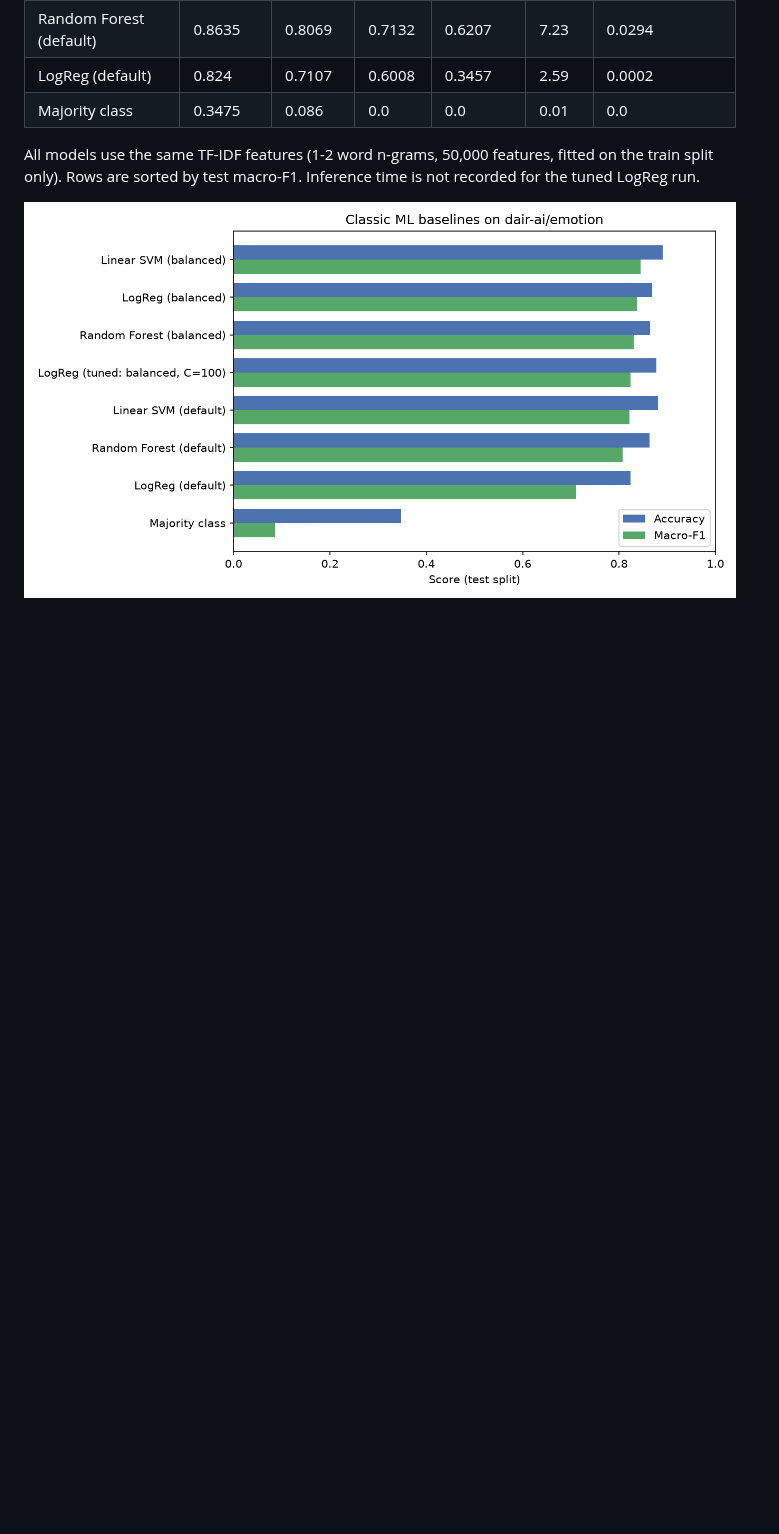
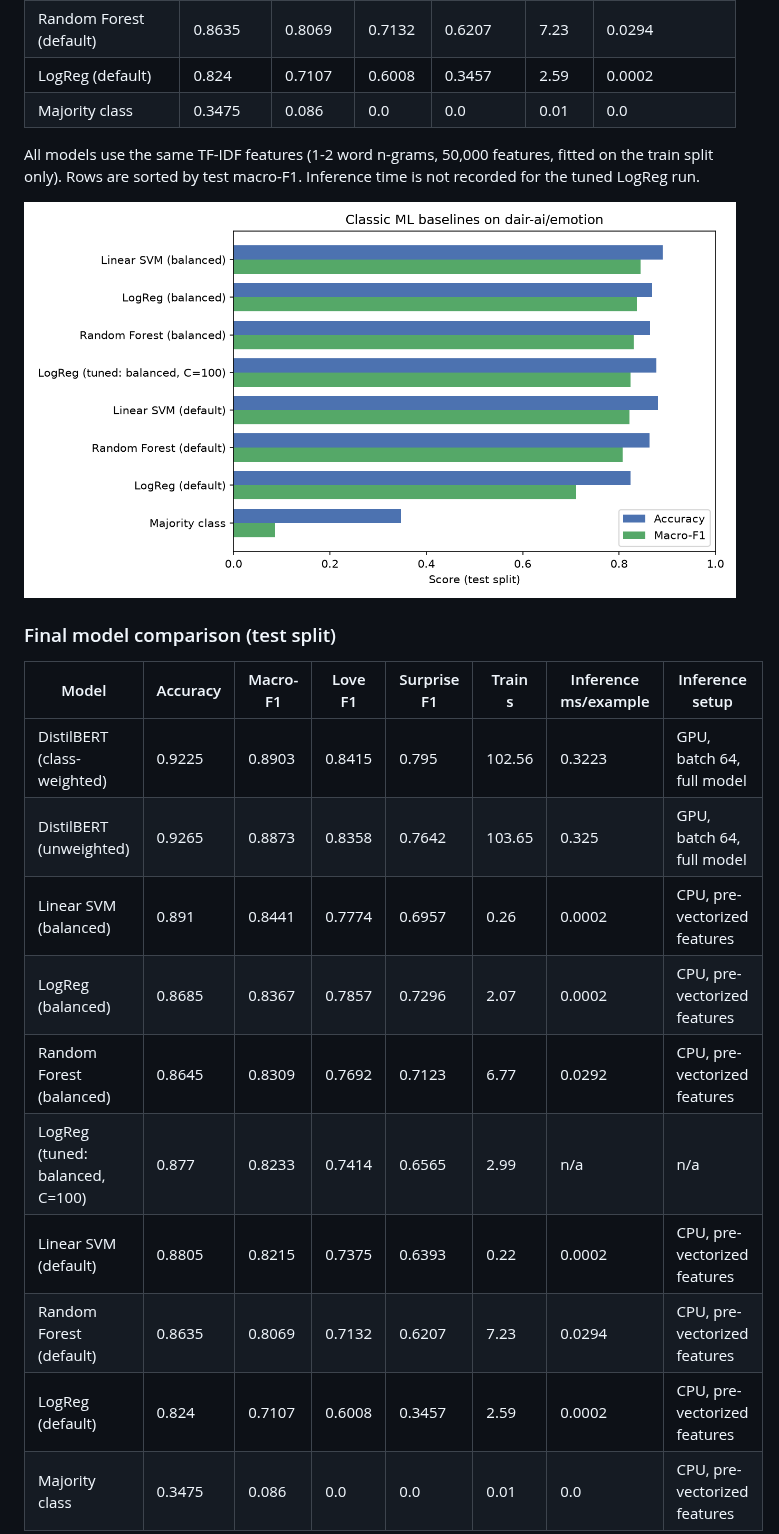
Before and after one commit to NORUIZ-04/feedback-intelligence, a Markdown page: README.md, the part around one of its changes. Drawn GitHub-style; blank space fills up the shorter version.

```diff
--- a/README.md
+++ b/README.md
@@ -105,3 +105,19 @@ All models use the same TF-IDF features (1-2 word n-grams, 50,000 features, fitt
 ![Baseline comparison](results/plots/baseline_comparison.png)
 <!-- BASELINES_END -->
 
+<!-- FINAL_COMPARISON_START -->
+### Final model comparison (test split)
+
+| Model | Accuracy | Macro-F1 | Love F1 | Surprise F1 | Train s | Inference ms/example | Inference setup |
+|---|---|---|---|---|---|---|---|
+| DistilBERT (class-weighted) | 0.9225 | 0.8903 | 0.8415 | 0.795 | 102.56 | 0.3223 | GPU, batch 64, full model |
+| DistilBERT (unweighted) | 0.9265 | 0.8873 | 0.8358 | 0.7642 | 103.65 | 0.325 | GPU, batch 64, full model |
+| Linear SVM (balanced) | 0.891 | 0.8441 | 0.7774 | 0.6957 | 0.26 | 0.0002 | CPU, pre-vectorized features |
+| LogReg (balanced) | 0.8685 | 0.8367 | 0.7857 | 0.7296 | 2.07 | 0.0002 | CPU, pre-vectorized features |
+| Random Forest (balanced) | 0.8645 | 0.8309 | 0.7692 | 0.7123 | 6.77 | 0.0292 | CPU, pre-vectorized features |
+| LogReg (tuned: balanced, C=100) | 0.877 | 0.8233 | 0.7414 | 0.6565 | 2.99 | n/a | n/a |
+| Linear SVM (default) | 0.8805 | 0.8215 | 0.7375 | 0.6393 | 0.22 | 0.0002 | CPU, pre-vectorized features |
+| Random Forest (default) | 0.8635 | 0.8069 | 0.7132 | 0.6207 | 7.23 | 0.0294 | CPU, pre-vectorized features |
+| LogReg (default) | 0.824 | 0.7107 | 0.6008 | 0.3457 | 2.59 | 0.0002 | CPU, pre-vectorized features |
+| Majority class | 0.3475 | 0.086 | 0.0 | 0.0 | 0.01 | 0.0 | CPU, pre-vectorized features |
+
```
Also changed, not shown: other parts of README.md (+9 -2 lines), CHANGELOG.md (+5 -0 lines), docs/development-log/2026-10-12-transformer-finetuning.md (added, +303 -0 lines), docs/development-log/README.md (+2 -0 lines), results/error_examples.md (added, +21 -0 lines), results/final_comparison.md (added, +20 -0 lines), results/plots/confusion_matrices.png (added), results/plots/per_class_f1.png (added), results/plots/token_length_distribution.png (added), 4 other files.
